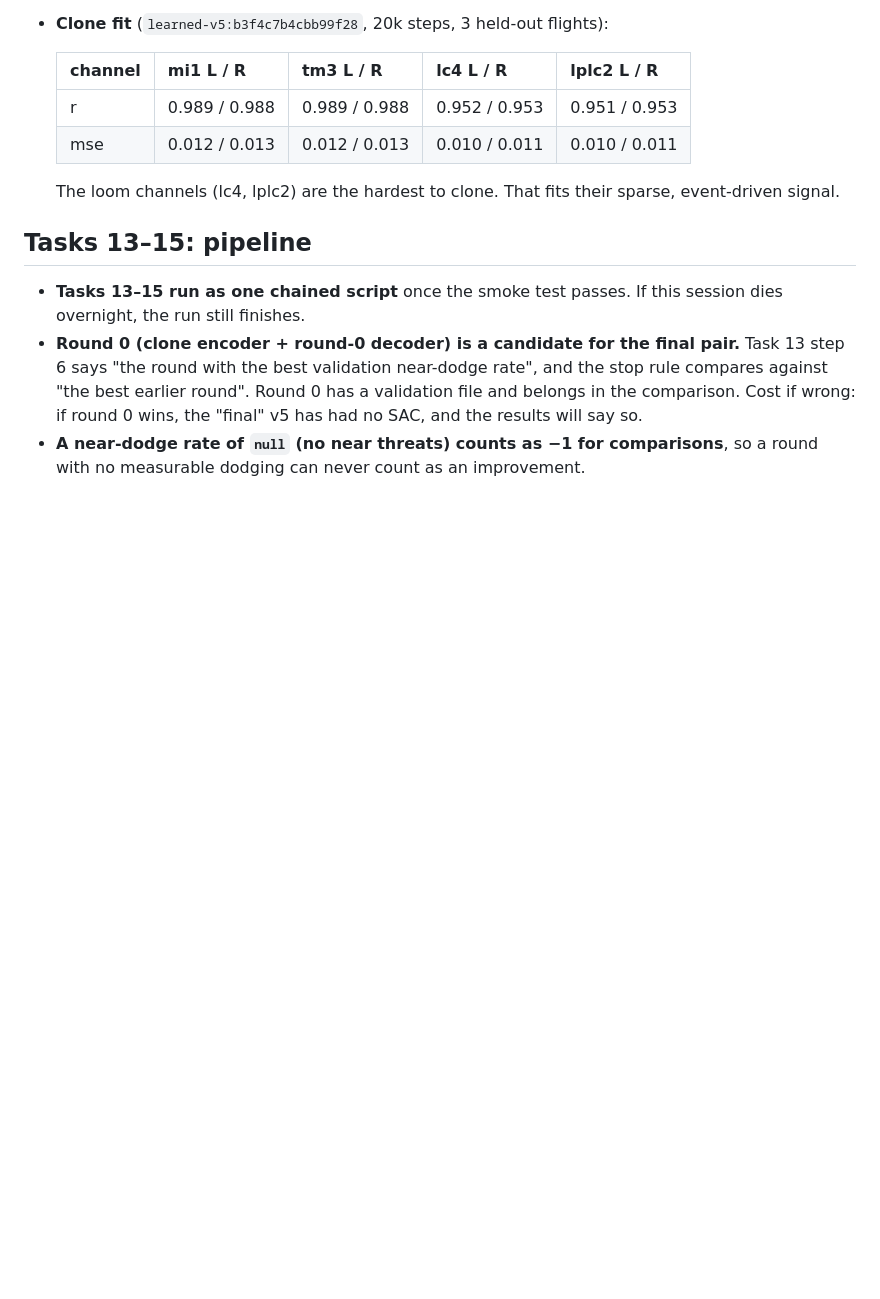
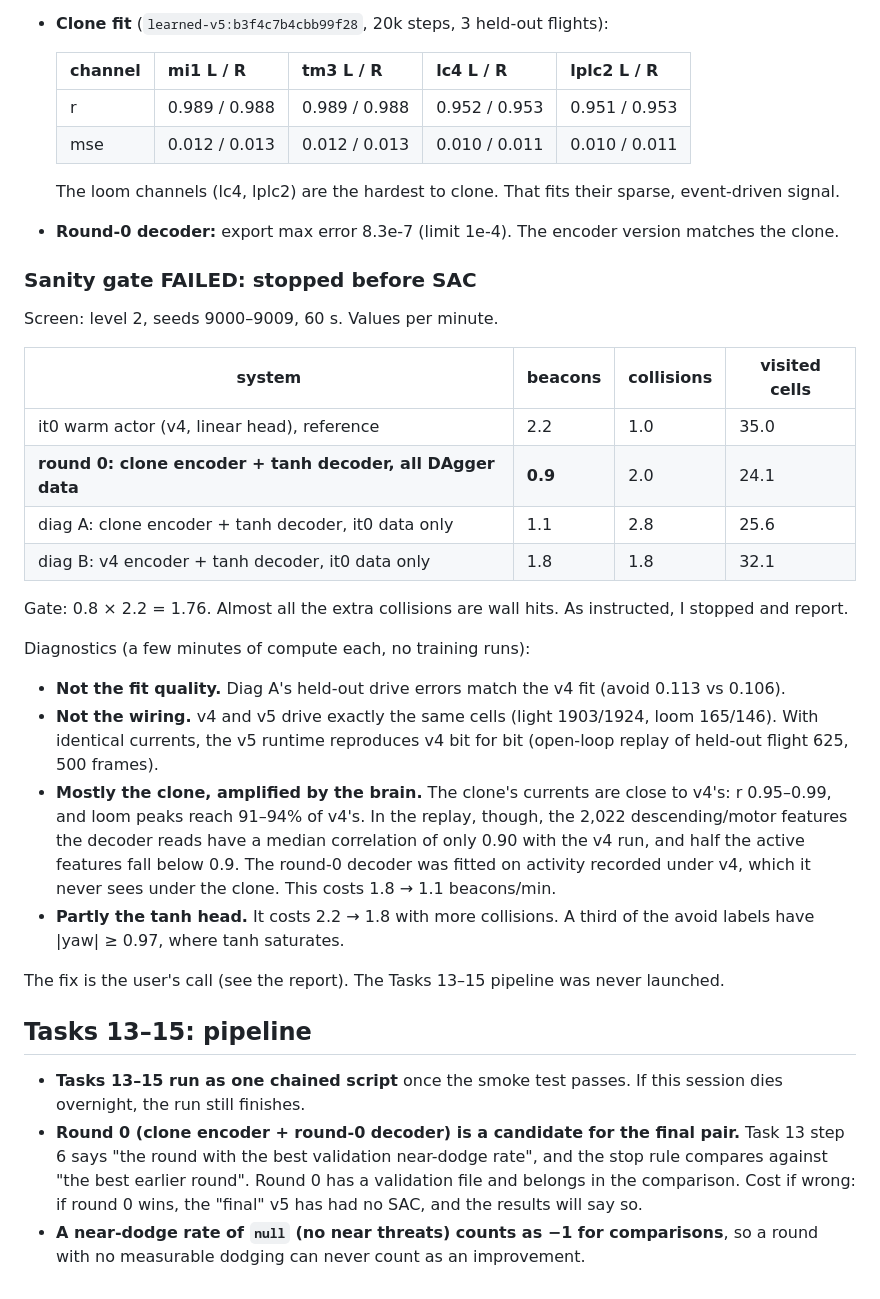
Before and after one commit to garyb9/fly-drone, a Markdown page: docs/results/2026-09-15-encoder-v5-run-decisions.md, the part around the change. Drawn GitHub-style; blank space fills up the shorter version.

Commit message:
Record Task 12 sanity-gate failure and diagnostics (encoder v5)
Co-Authored-By: Claude Opus 5 <noreply@anthropic.com>
Claude-Session: https://claude.ai/code/session_013ofb1RRE8sLwD6YoXkq2Jy

```diff
--- a/docs/results/2026-09-15-encoder-v5-run-decisions.md
+++ b/docs/results/2026-09-15-encoder-v5-run-decisions.md
@@ -66,6 +66,35 @@ Screen on validation seeds 9000–9009, 60 s, level 2, intact:
 
   The loom channels (lc4, lplc2) are the hardest to clone. That fits their sparse, event-driven signal.
 
+- **Round-0 decoder:** export max error 8.3e-7 (limit 1e-4). The encoder version matches the clone.
+
+### Sanity gate FAILED: stopped before SAC
+
+Screen: level 2, seeds 9000–9009, 60 s. Values per minute.
+
+| system                                            | beacons | collisions | visited cells |
+| ------------------------------------------------- | ------- | ---------- | ------------- |
+| it0 warm actor (v4, linear head), reference       | 2.2     | 1.0        | 35.0          |
+| **round 0: clone encoder + tanh decoder, all DAgger data** | **0.9** | 2.0        | 24.1          |
+| diag A: clone encoder + tanh decoder, it0 data only        | 1.1     | 2.8        | 25.6          |
+| diag B: v4 encoder + tanh decoder, it0 data only           | 1.8     | 1.8        | 32.1          |
+
+Gate: 0.8 × 2.2 = 1.76. Almost all the extra collisions are wall hits. As instructed, I stopped and report.
+
+Diagnostics (a few minutes of compute each, no training runs):
+
+- **Not the fit quality.** Diag A's held-out drive errors match the v4 fit (avoid 0.113 vs 0.106).
+- **Not the wiring.** v4 and v5 drive exactly the same cells (light 1903/1924, loom 165/146). With identical
+  currents, the v5 runtime reproduces v4 bit for bit (open-loop replay of held-out flight 625, 500 frames).
+- **Mostly the clone, amplified by the brain.** The clone's currents are close to v4's: r 0.95–0.99, and loom
+  peaks reach 91–94% of v4's. In the replay, though, the 2,022 descending/motor features the decoder reads have a
+  median correlation of only 0.90 with the v4 run, and half the active features fall below 0.9. The round-0 decoder
+  was fitted on activity recorded under v4, which it never sees under the clone. This costs 1.8 → 1.1 beacons/min.
+- **Partly the tanh head.** It costs 2.2 → 1.8 with more collisions. A third of the avoid labels have |yaw| ≥ 0.97,
+  where tanh saturates.
+
+The fix is the user's call (see the report). The Tasks 13–15 pipeline was never launched.
+
 ## Tasks 13–15: pipeline
 
 - **Tasks 13–15 run as one chained script** once the smoke test passes. If this session dies overnight, the run
```
